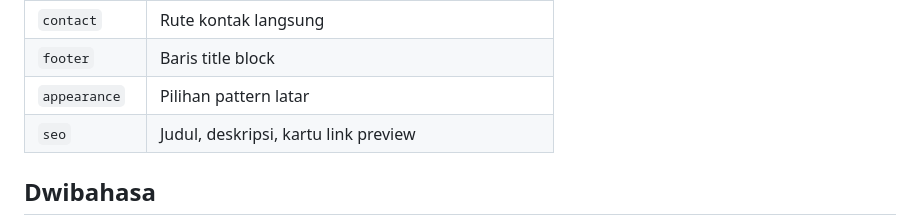
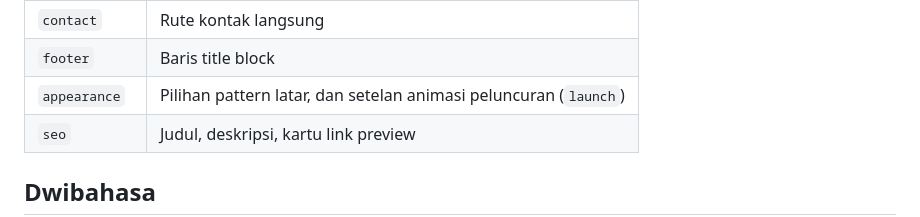
Before and after one commit to randysetiawanh/portofolio, a Markdown page: portofolio-docs/002-konten-dan-d1.md, the part around the change. Drawn GitHub-style.

```diff
--- a/portofolio-docs/002-konten-dan-d1.md
+++ b/portofolio-docs/002-konten-dan-d1.md
@@ -38,7 +38,7 @@ Daftar kanoniknya ada di `SECTIONS` (`src/content.ts:9`). Endpoint
 | `credentials` | Stempel sertifikat |
 | `contact` | Rute kontak langsung |
 | `footer` | Baris title block |
-| `appearance` | Pilihan pattern latar |
+| `appearance` | Pilihan pattern latar, dan setelan animasi peluncuran (`launch`) |
 | `seo` | Judul, deskripsi, kartu link preview |
 
 ## Dwibahasa
```
Also changed, not shown: portofolio-docs/018-animasi-peluncuran-hero.md (+55 -0 lines).
